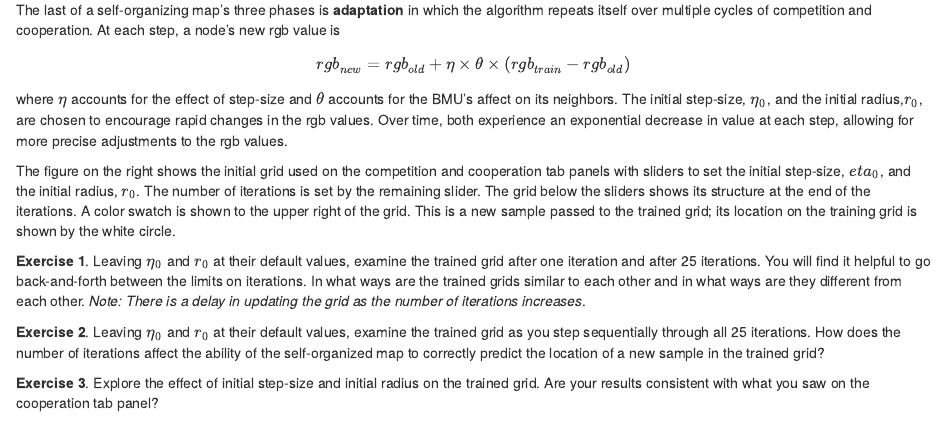
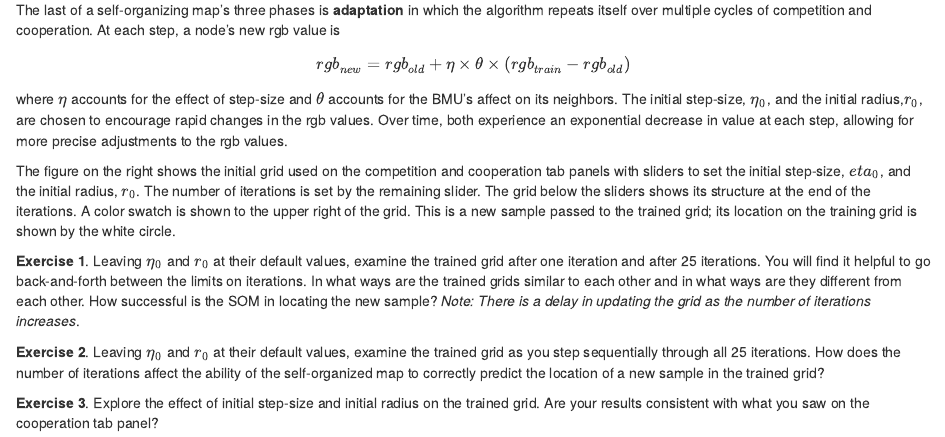
Before and after one commit to dtharvey/self-organizing-map, an R Markdown document (text/activity4.Rmd): the page in a window 1100 px wide, from 70 px down. Rendered offline with R 4.5, knitr and Pandoc, with nearby package versions; drawn as R Markdown's standard HTML page in place of the format the file asks for.

Commit message:
updated activity

```diff
--- a/text/activity4.Rmd
+++ b/text/activity4.Rmd
@@ -10,7 +10,7 @@ where $\eta$ accounts for the effect of step-size and $\theta$ accounts for the
 
 The figure on the right shows the initial grid used on the competition and cooperation tab panels with sliders to set the initial step-size, $eta_{0}$, and the initial radius, $r_{0}$. The number of iterations is set by the remaining slider. The grid below the sliders shows its structure at the end of the iterations. A color swatch is shown to the upper right of the grid. This is a new sample passed to the trained grid; its location on the training grid is shown by the white circle.
 
-**Exercise 1**. Leaving $\eta_{0}$ and ${r}_{0}$ at their default values, examine the trained grid after one iteration and after 25 iterations. You will find it helpful to go back-and-forth between the limits on iterations. In what ways are the trained grids similar to each other and in what ways are they different from each other.  *Note: There is a delay in updating the grid as the number of iterations increases*.
+**Exercise 1**. Leaving $\eta_{0}$ and ${r}_{0}$ at their default values, examine the trained grid after one iteration and after 25 iterations. You will find it helpful to go back-and-forth between the limits on iterations. In what ways are the trained grids similar to each other and in what ways are they different from each other. How successful is the SOM in locating the new sample?  *Note: There is a delay in updating the grid as the number of iterations increases*.
 
 **Exercise 2**. Leaving $\eta_{0}$ and ${r}_{0}$ at their default values, examine the trained grid as you step sequentially through all 25 iterations. How does the number of iterations affect the ability of the self-organized map to correctly predict the location of a new sample in the trained grid?
 
```
Also changed, not shown: text/activity4.html.
